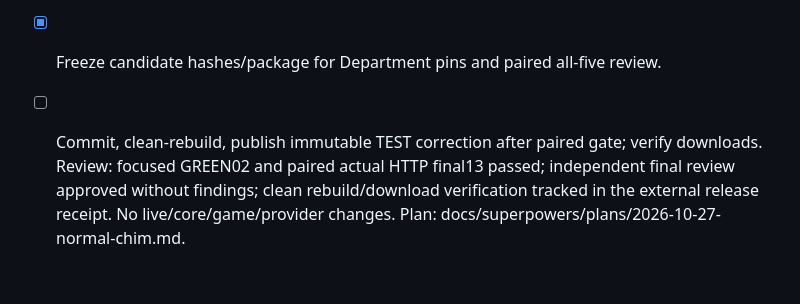
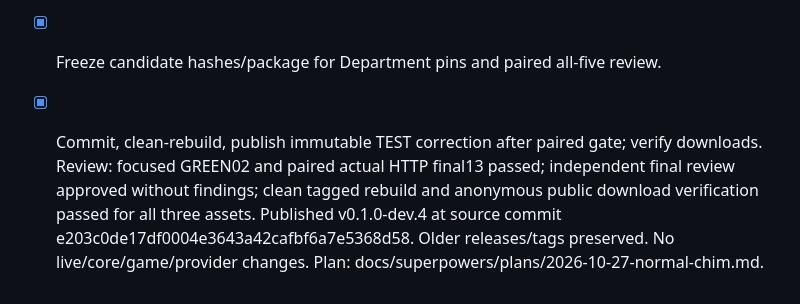
Before and after one commit to Francisco-boop-001/CHIM-MalpracticeMakesPerfect, a Markdown page: tasks/todo.md, the part around the change. Drawn GitHub-style.

Commit message:
Record verified dev.4 TEST publication

```diff
--- a/tasks/todo.md
+++ b/tasks/todo.md
@@ -65,5 +65,5 @@ Review: complete. Installed no-login workflow 12/12; request checks 13/13; PRISM
 - [x] LUNA/max writes red real-scope tests, then minimal dev.4 owner runtime fix after RED confirmation.
 - [x] Review code and run guarded scope/service + actual ordinary HTTP proof in coordinated TEST window.
 - [x] Freeze candidate hashes/package for Department pins and paired all-five review.
-- [ ] Commit, clean-rebuild, publish immutable TEST correction after paired gate; verify downloads.
-Review: focused GREEN02 and paired actual HTTP final13 passed; independent final review approved without findings; clean rebuild/download verification tracked in the external release receipt. No live/core/game/provider changes. Plan: docs/superpowers/plans/2026-10-27-normal-chim.md.
+- [x] Commit, clean-rebuild, publish immutable TEST correction after paired gate; verify downloads.
+Review: focused GREEN02 and paired actual HTTP final13 passed; independent final review approved without findings; clean tagged rebuild and anonymous public download verification passed for all three assets. Published v0.1.0-dev.4 at source commit e203c0de17df0004e3643a42cafbf6a7e5368d58. Older releases/tags preserved. No live/core/game/provider changes. Plan: docs/superpowers/plans/2026-10-27-normal-chim.md.
```
Also changed, not shown: 1 other file.
